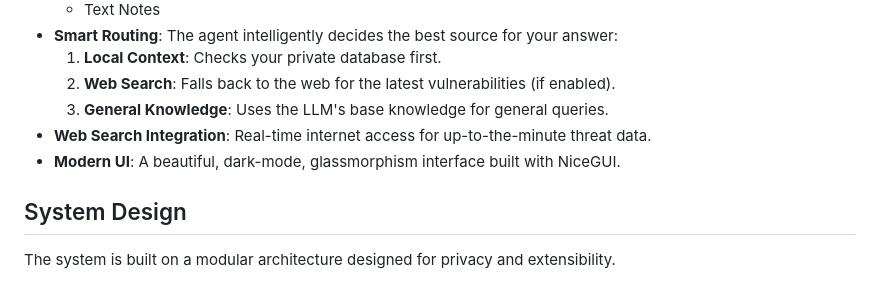
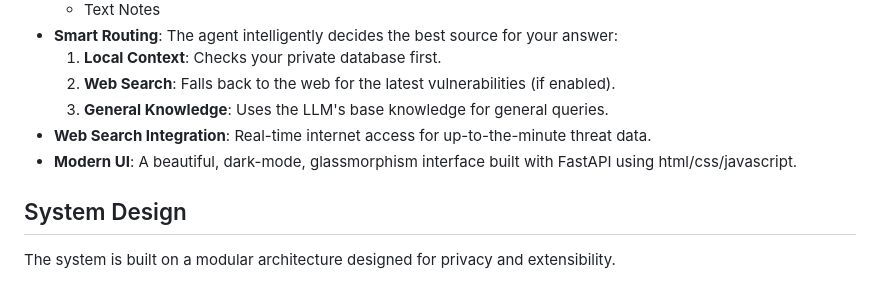
Before and after one commit to ranjeetreddy14/private-threat-intel-agent-rag, a Markdown page: README.md, the part around one of its changes. Rendered like a GitHub page.

```diff
--- a/README.md
+++ b/README.md
@@ -19,7 +19,7 @@
     2.  **Web Search**: Falls back to the web for the latest vulnerabilities (if enabled).
     3.  **General Knowledge**: Uses the LLM's base knowledge for general queries.
 *   **Web Search Integration**: Real-time internet access for up-to-the-minute threat data.
-*   **Modern UI**: A beautiful, dark-mode, glassmorphism interface built with NiceGUI.
+*   **Modern UI**: A beautiful, dark-mode, glassmorphism interface built with FastAPI using html/css/javascript.
 
 ## System Design
 
```
Also changed, not shown: other parts of README.md (+12 -12 lines).
